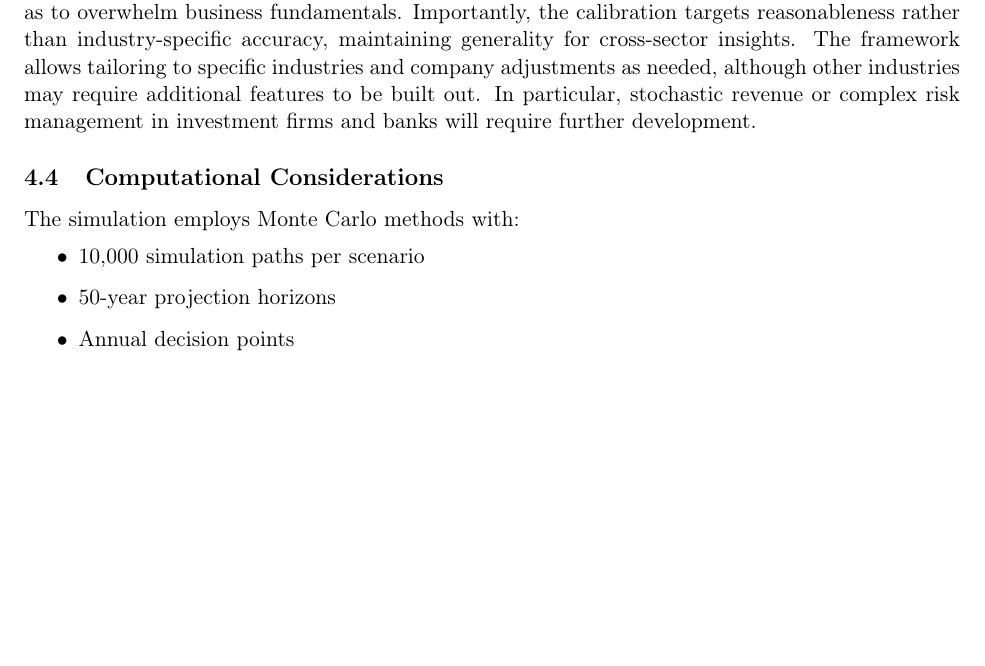
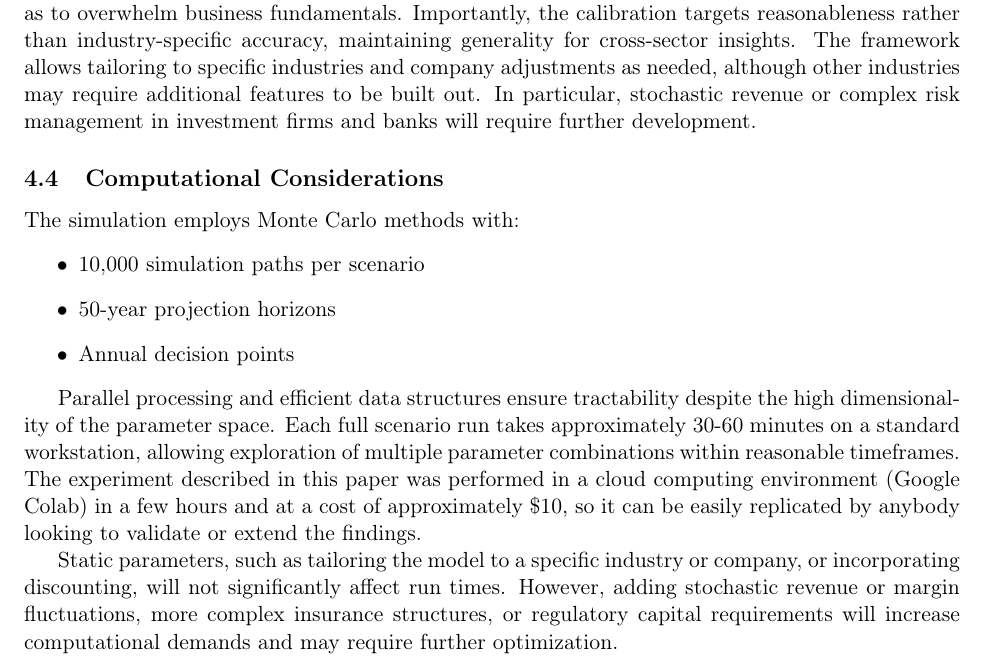
Before and after one commit to AlexFiliakov/Ergodic-Insurance-Limits, a LaTeX paper (ergodic_insurance/papers/2025-09-Whitepaper-1/ergodicity_basic_simulation.tex): part of page 8 of 10 before the commit and part of page 8 of 11 after it, cut so that both start at the same text, the shorter picture padded with empty space. Compiled offline with pdfLaTeX.

Commit message:
completed the simulation framework overview

```diff
--- a/ergodic_insurance/papers/2025-09-Whitepaper-1/ergodicity_basic_simulation.tex
+++ b/ergodic_insurance/papers/2025-09-Whitepaper-1/ergodicity_basic_simulation.tex
@@ -304,6 +304,9 @@ The simulation employs Monte Carlo methods with:
     \item Annual decision points
 \end{itemize}
 
+Parallel processing and efficient data structures ensure tractability despite the high dimensionality of the parameter space. Each full scenario run takes approximately 30-60 minutes on a standard workstation, allowing exploration of multiple parameter combinations within reasonable timeframes. The experiment described in this paper was performed in a cloud computing environment (Google Colab) in a few hours and at a cost of approximately \$10, so it can be easily replicated by anybody looking to validate or extend the findings.
+
+Static parameters, such as tailoring the model to a specific industry or company, or incorporating discounting, will not significantly affect run times. However, adding stochastic revenue or margin fluctuations, more complex insurance structures, or regulatory capital requirements will increase computational demands and may require further optimization.
 \section{Case Study: Company Size and Insurance Appetite}
 
 \subsection{Methodology and Assumptions}
```
Also changed, not shown: ergodic_insurance/papers/2025-09-Whitepaper-1/ergodicity_basic_simulation.pdf, 4 other files.
